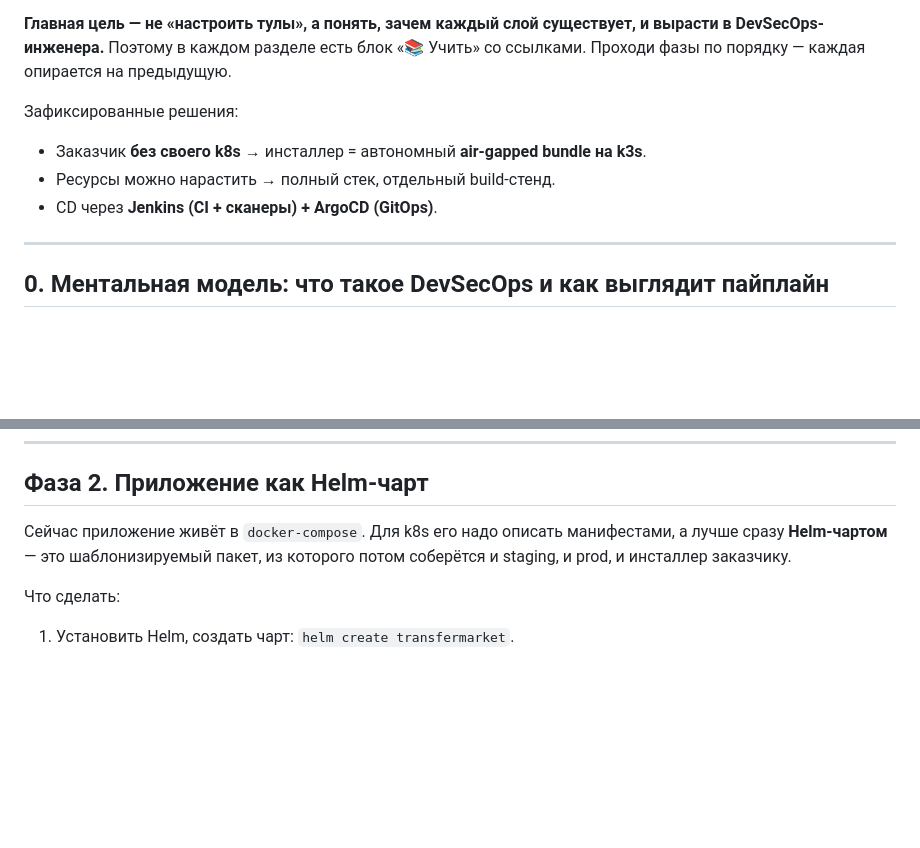
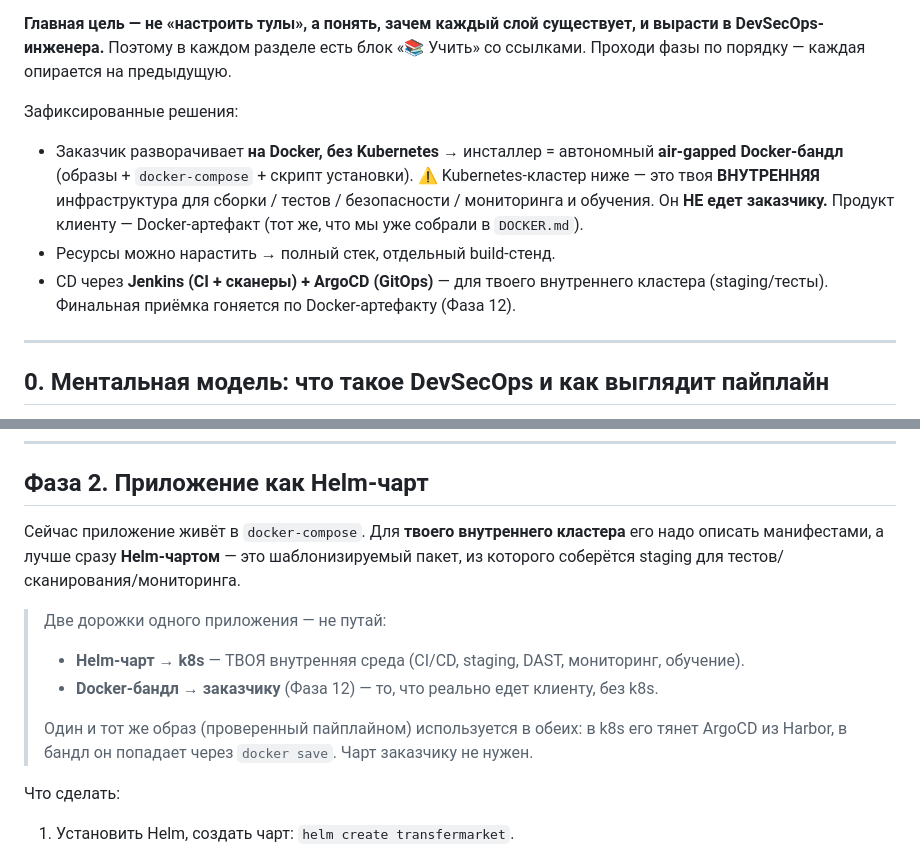
Before and after one commit to with0uttalent/transfermarket-spc, a Markdown page: docs/devsecops-roadmap.md, 2 parts joined by grey strips. Rendered like a GitHub page; blank space fills up the shorter version.

```diff
--- a/docs/devsecops-roadmap.md
+++ b/docs/devsecops-roadmap.md
@@ -8,9 +8,14 @@
 ссылками. Проходи фазы по порядку — каждая опирается на предыдущую.
 
 Зафиксированные решения:
-- Заказчик **без своего k8s** → инсталлер = автономный **air-gapped bundle на k3s**.
+- Заказчик разворачивает **на Docker, без Kubernetes** → инсталлер = автономный
+  **air-gapped Docker-бандл** (образы + `docker-compose` + скрипт установки).
+  ⚠️ Kubernetes-кластер ниже — это твоя **ВНУТРЕННЯЯ** инфраструктура для
+  сборки / тестов / безопасности / мониторинга и обучения. Он **НЕ едет заказчику.**
+  Продукт клиенту — Docker-артефакт (тот же, что мы уже собрали в `DOCKER.md`).
 - Ресурсы можно нарастить → полный стек, отдельный build-стенд.
-- CD через **Jenkins (CI + сканеры) + ArgoCD (GitOps)**.
+- CD через **Jenkins (CI + сканеры) + ArgoCD (GitOps)** — для твоего внутреннего
+  кластера (staging/тесты). Финальная приёмка гоняется по Docker-артефакту (Фаза 12).
 
 ---
 
@@ -128,9 +134,16 @@
 
 ## Фаза 2. Приложение как Helm-чарт
 
-Сейчас приложение живёт в `docker-compose`. Для k8s его надо описать манифестами,
-а лучше сразу **Helm-чартом** — это шаблонизируемый пакет, из которого потом
-соберётся и staging, и prod, и инсталлер заказчику.
+Сейчас приложение живёт в `docker-compose`. Для **твоего внутреннего кластера** его
+надо описать манифестами, а лучше сразу **Helm-чартом** — это шаблонизируемый пакет,
+из которого соберётся staging для тестов/сканирования/мониторинга.
+
+> Две дорожки одного приложения — не путай:
+> - **Helm-чарт → k8s** — ТВОЯ внутренняя среда (CI/CD, staging, DAST, мониторинг, обучение).
+> - **Docker-бандл → заказчику** (Фаза 12) — то, что реально едет клиенту, без k8s.
+>
+> Один и тот же образ (проверенный пайплайном) используется в обеих: в k8s его тянет
+> ArgoCD из Harbor, в бандл он попадает через `docker save`. Чарт заказчику не нужен.
 
 Что сделать:
 1. Установить Helm, создать чарт: `helm create transfermarket`.
```
Also changed, not shown: other parts of docs/devsecops-roadmap.md (+51 -28 lines).
